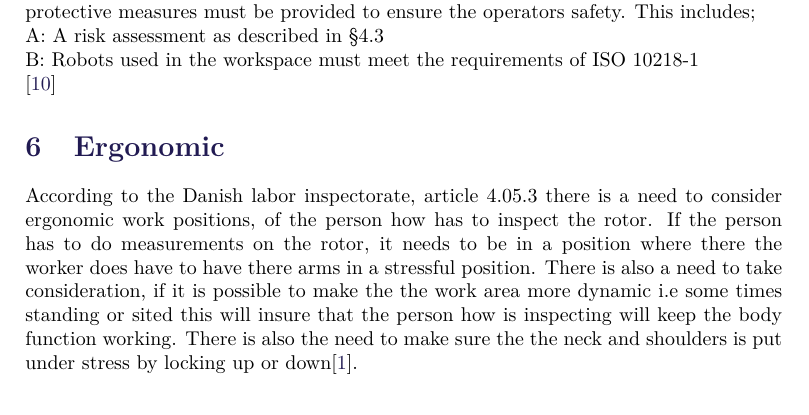
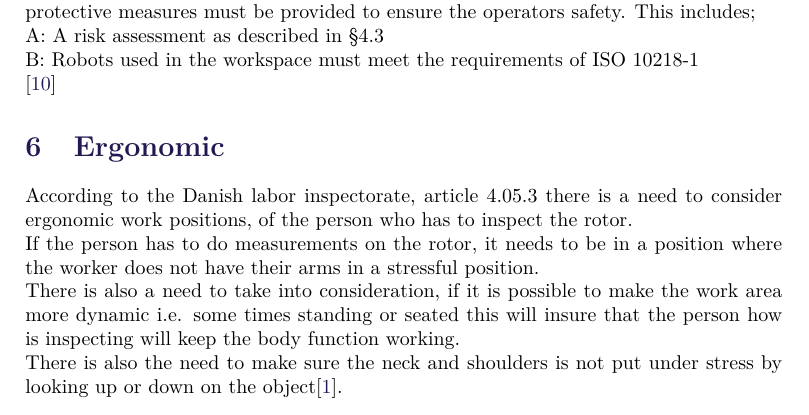
Before and after one commit to ValdemarQvist/P2-Project, a LaTeX thesis (master.tex, which reads Regulations/ergonomcy.tex): part of page 17 of 20, cut so that both start at the same text. Compiled offline with pdfLaTeX.

Commit message:
06/03/18 new

```diff
--- a/Regulations/ergonomcy.tex
+++ b/Regulations/ergonomcy.tex
@@ -1,5 +1,5 @@
 \section{Ergonomic}
-According to the Danish labor inspectorate, article 4.05.3 there is a need to consider ergonomic work positions, of the person how has to inspect the rotor.
-If the person has to do measurements on the rotor, it needs to be in a position where there the worker does have to have there arms in a stressful position.
-There is also a need to take consideration, if it is possible to make the the work area more dynamic i.e some times standing or sited this will insure that the person how is inspecting will keep the body function working.
-There is also the need to make sure the the neck and shoulders is put under stress by locking up or down\cite{ATpostions}.
+According to the Danish labor inspectorate, article 4.05.3 there is a need to consider ergonomic work positions, of the person who has to inspect the rotor.\\
+If the person has to do measurements on the rotor, it needs to be in a position where the worker does not have their arms in a stressful position.\\
+There is also a need to take into consideration, if it is possible to make the work area more dynamic i.e. some times standing or seated this will insure that the person how is inspecting will keep the body function working.\\
+There is also the need to make sure the neck and shoulders is not put under stress by looking up or down on the object\cite{ATpostions}.
```
Also changed, not shown: Regulations/regulationer.tex (+1 -1 lines).
